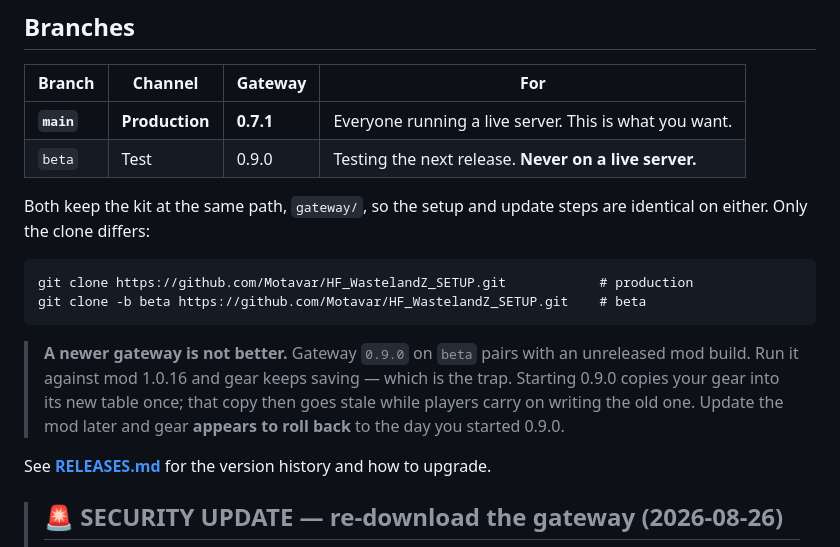
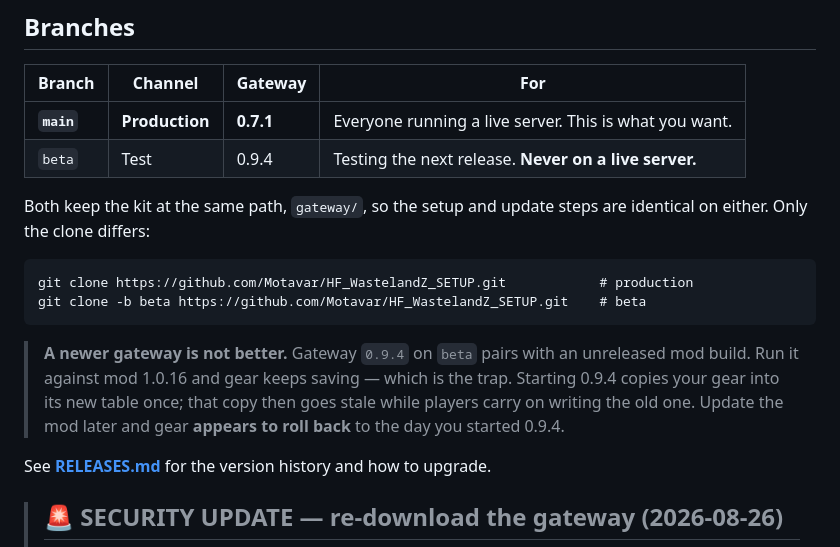
Before and after one commit to Motavar/HF_WastelandZ_SETUP, a Markdown page: README.md, the part around the change. Rendered like a GitHub page.

Commit message:
docs(readme): beta is gateway 0.9.4, not 0.9.0
The branch table on the repo landing page - the first thing anybody
sees - still advertised beta as 0.9.0, two releases behind what that
branch actually ships. Same number in the "a newer gateway is not
better" warning below it, which describes a real gear-rollback trap
and was naming the wrong version to avoid.

Production stays 0.7.1. Nothing else on this branch changed.

````diff
--- a/README.md
+++ b/README.md
@@ -15,7 +15,7 @@ risk. The full disclaimer is shown when you open the guide.
 | Branch | Channel | Gateway | For |
 |---|---|---|---|
 | **`main`** | **Production** | **0.7.1** | Everyone running a live server. This is what you want. |
-| `beta` | Test | 0.9.0 | Testing the next release. **Never on a live server.** |
+| `beta` | Test | 0.9.4 | Testing the next release. **Never on a live server.** |
 
 Both keep the kit at the same path, `gateway/`, so the setup and update steps are
 identical on either. Only the clone differs:
@@ -25,11 +25,11 @@ git clone https://github.com/Motavar/HF_WastelandZ_SETUP.git            # produc
 git clone -b beta https://github.com/Motavar/HF_WastelandZ_SETUP.git    # beta
 ```
 
-> **A newer gateway is not better.** Gateway `0.9.0` on `beta` pairs with an
+> **A newer gateway is not better.** Gateway `0.9.4` on `beta` pairs with an
 > unreleased mod build. Run it against mod 1.0.16 and gear keeps saving — which is
-> the trap. Starting 0.9.0 copies your gear into its new table once; that copy then
+> the trap. Starting 0.9.4 copies your gear into its new table once; that copy then
 > goes stale while players carry on writing the old one. Update the mod later and
-> gear **appears to roll back** to the day you started 0.9.0.
+> gear **appears to roll back** to the day you started 0.9.4.
 
 See **[RELEASES.md](RELEASES.md)** for the version history and how to upgrade.
 
````
